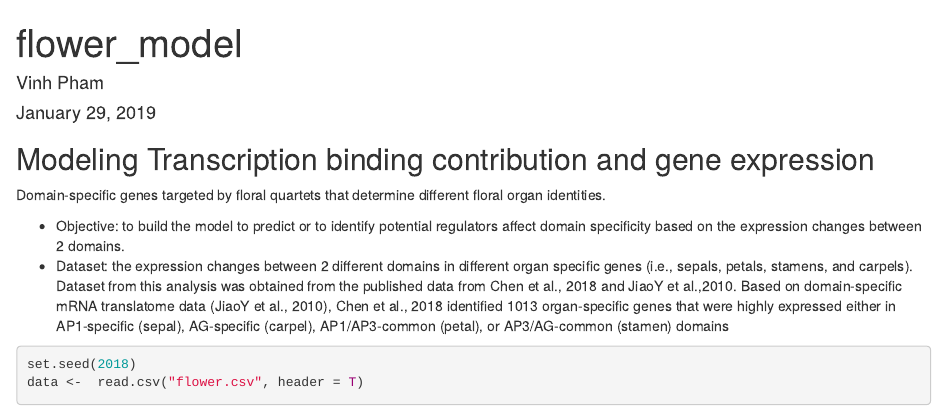
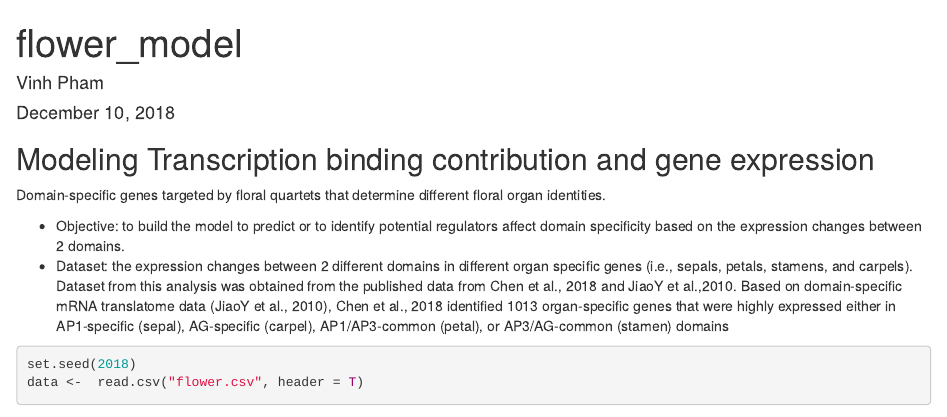
Before and after one commit to donalbonny/MachineLearning_projects, an R Markdown document (flower_model.Rmd): the page in a window 1100 px wide, from its top. Rendered offline with R 4.5, knitr and Pandoc, with nearby package versions; some code elsewhere in the file could not run offline.

Commit message:
Update flower_model.Rmd

```diff
--- a/flower_model.Rmd
+++ b/flower_model.Rmd
@@ -1,7 +1,7 @@
 ---
 title: "flower_model"
 author: "Vinh Pham"
-date: "January 29, 2019"
+date: "December 10, 2018"
 output: html_document
 ---
 
```
